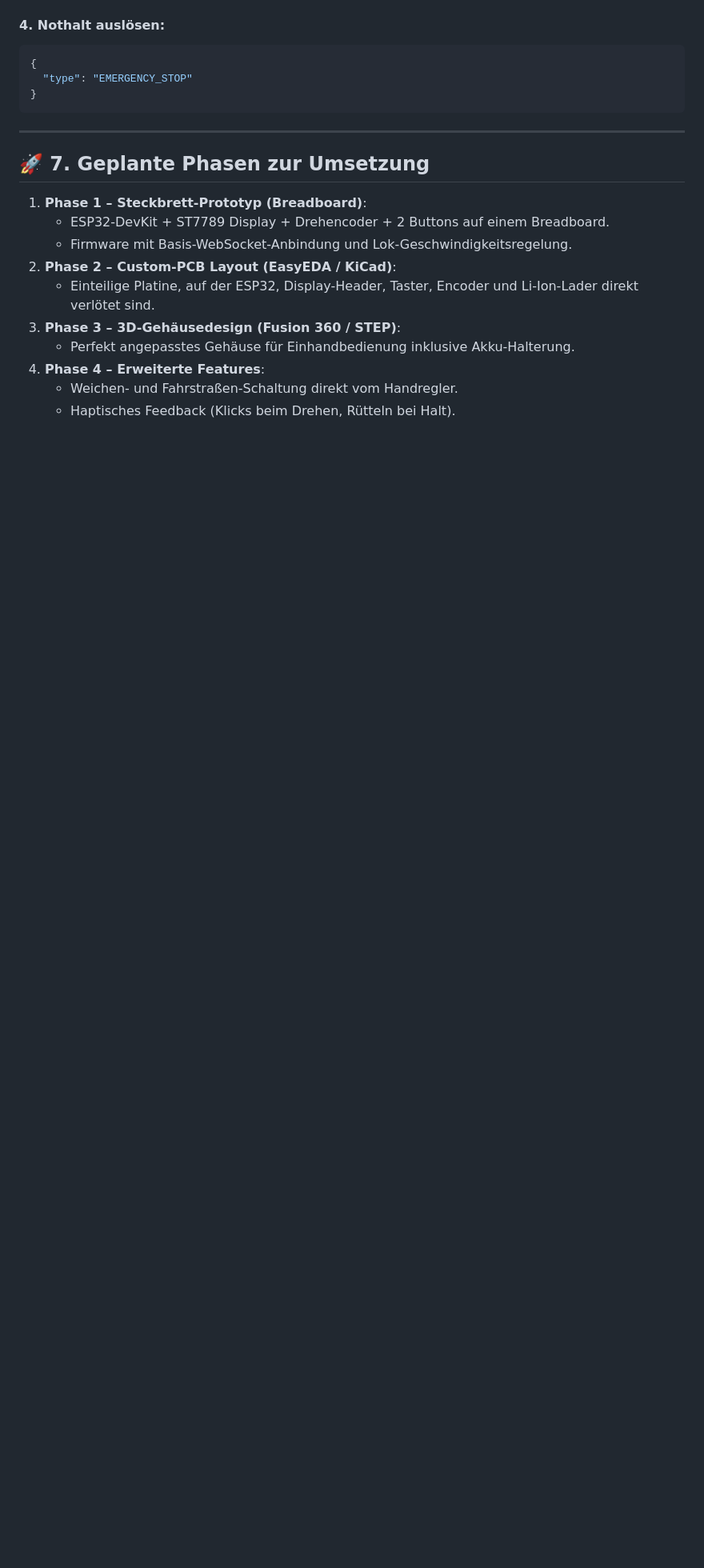
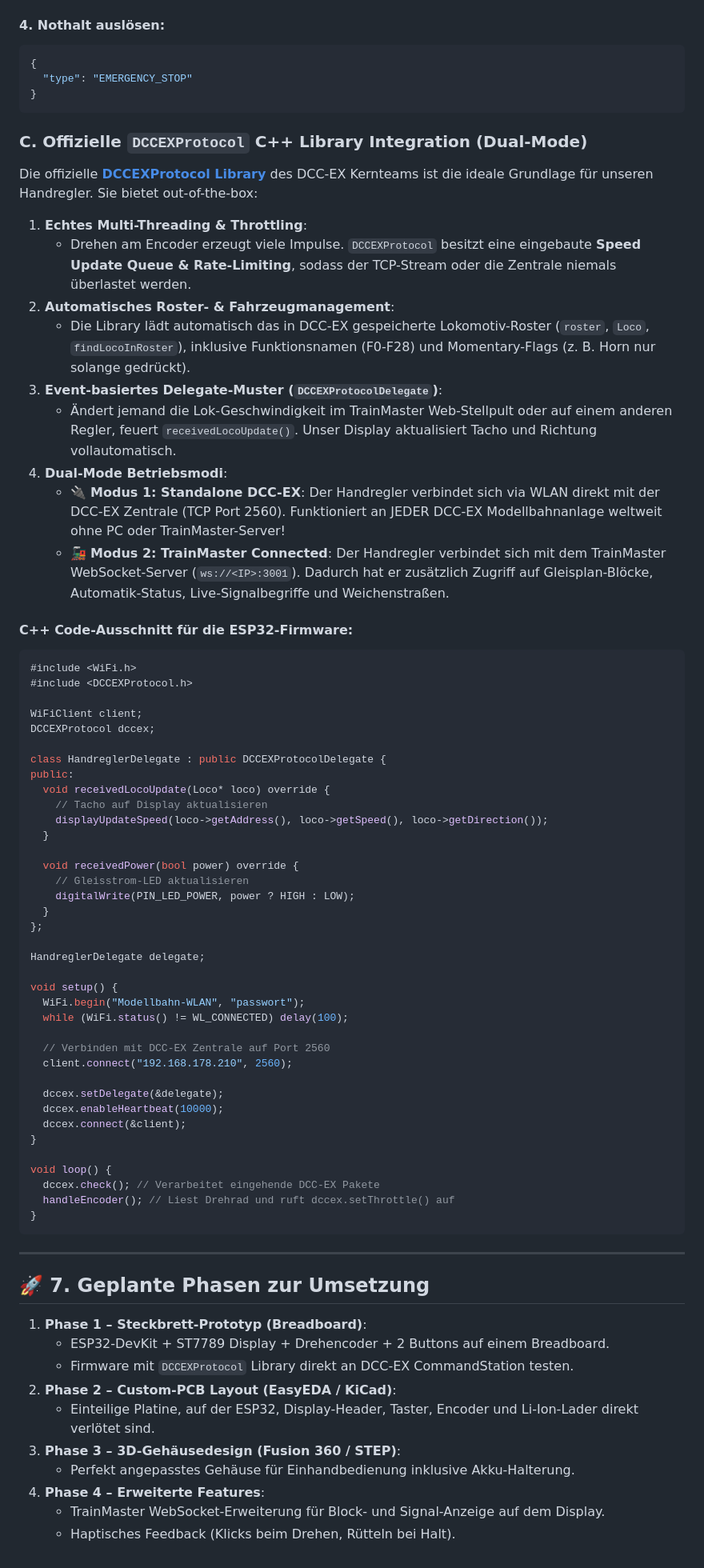
Before and after one commit to ETSREAC/Trainmaster, a Markdown page: docs/TRAINMASTER_HANDREGLER_KONZEPT.md, the part around the change. Shown at 80% size. GitHub-like rendering; blank space fills up the shorter version.

Commit message:
docs: add DCCEXProtocol official library integration to controller concept (v1.3.1)

````diff
--- a/docs/TRAINMASTER_HANDREGLER_KONZEPT.md
+++ b/docs/TRAINMASTER_HANDREGLER_KONZEPT.md
@@ -156,17 +156,72 @@ graph TD
 }
 ```
 
+### C. Offizielle `DCCEXProtocol` C++ Library Integration (Dual-Mode)
+
+Die offizielle [**DCCEXProtocol Library**](https://dcc-ex.com/DCCEXProtocol/index.html) des DCC-EX Kernteams ist die ideale Grundlage für unseren Handregler. Sie bietet out-of-the-box:
+
+1. **Echtes Multi-Threading & Throttling**:
+   - Drehen am Encoder erzeugt viele Impulse. `DCCEXProtocol` besitzt eine eingebaute **Speed Update Queue & Rate-Limiting**, sodass der TCP-Stream oder die Zentrale niemals überlastet werden.
+2. **Automatisches Roster- & Fahrzeugmanagement**:
+   - Die Library lädt automatisch das in DCC-EX gespeicherte Lokomotiv-Roster (`roster`, `Loco`, `findLocoInRoster`), inklusive Funktionsnamen (F0-F28) und Momentary-Flags (z. B. Horn nur solange gedrückt).
+3. **Event-basiertes Delegate-Muster (`DCCEXProtocolDelegate`)**:
+   - Ändert jemand die Lok-Geschwindigkeit im TrainMaster Web-Stellpult oder auf einem anderen Regler, feuert `receivedLocoUpdate()`. Unser Display aktualisiert Tacho und Richtung vollautomatisch.
+4. **Dual-Mode Betriebsmodi**:
+   - 🔌 **Modus 1: Standalone DCC-EX**: Der Handregler verbindet sich via WLAN direkt mit der DCC-EX Zentrale (TCP Port 2560). Funktioniert an JEDER DCC-EX Modellbahnanlage weltweit ohne PC oder TrainMaster-Server!
+   - 🚂 **Modus 2: TrainMaster Connected**: Der Handregler verbindet sich mit dem TrainMaster WebSocket-Server (`ws://<IP>:3001`). Dadurch hat er zusätzlich Zugriff auf Gleisplan-Blöcke, Automatik-Status, Live-Signalbegriffe und Weichenstraßen.
+
+#### C++ Code-Ausschnitt für die ESP32-Firmware:
+```cpp
+#include <WiFi.h>
+#include <DCCEXProtocol.h>
+
+WiFiClient client;
+DCCEXProtocol dccex;
+
+class HandreglerDelegate : public DCCEXProtocolDelegate {
+public:
+  void receivedLocoUpdate(Loco* loco) override {
+    // Tacho auf Display aktualisieren
+    displayUpdateSpeed(loco->getAddress(), loco->getSpeed(), loco->getDirection());
+  }
+
+  void receivedPower(bool power) override {
+    // Gleisstrom-LED aktualisieren
+    digitalWrite(PIN_LED_POWER, power ? HIGH : LOW);
+  }
+};
+
+HandreglerDelegate delegate;
+
+void setup() {
+  WiFi.begin("Modellbahn-WLAN", "passwort");
+  while (WiFi.status() != WL_CONNECTED) delay(100);
+
+  // Verbinden mit DCC-EX Zentrale auf Port 2560
+  client.connect("192.168.178.210", 2560);
+
+  dccex.setDelegate(&delegate);
+  dccex.enableHeartbeat(10000);
+  dccex.connect(&client);
+}
+
+void loop() {
+  dccex.check(); // Verarbeitet eingehende DCC-EX Pakete
+  handleEncoder(); // Liest Drehrad und ruft dccex.setThrottle() auf
+}
+```
+
 ---
 
 ## 🚀 7. Geplante Phasen zur Umsetzung
 
 1. **Phase 1 – Steckbrett-Prototyp (Breadboard)**:
    - ESP32-DevKit + ST7789 Display + Drehencoder + 2 Buttons auf einem Breadboard.
-   - Firmware mit Basis-WebSocket-Anbindung und Lok-Geschwindigkeitsregelung.
+   - Firmware mit `DCCEXProtocol` Library direkt an DCC-EX CommandStation testen.
 2. **Phase 2 – Custom-PCB Layout (EasyEDA / KiCad)**:
    - Einteilige Platine, auf der ESP32, Display-Header, Taster, Encoder und Li-Ion-Lader direkt verlötet sind.
 3. **Phase 3 – 3D-Gehäusedesign (Fusion 360 / STEP)**:
    - Perfekt angepasstes Gehäuse für Einhandbedienung inklusive Akku-Halterung.
 4. **Phase 4 – Erweiterte Features**:
-   - Weichen- und Fahrstraßen-Schaltung direkt vom Handregler.
+   - TrainMaster WebSocket-Erweiterung für Block- und Signal-Anzeige auf dem Display.
    - Haptisches Feedback (Klicks beim Drehen, Rütteln bei Halt).
````
